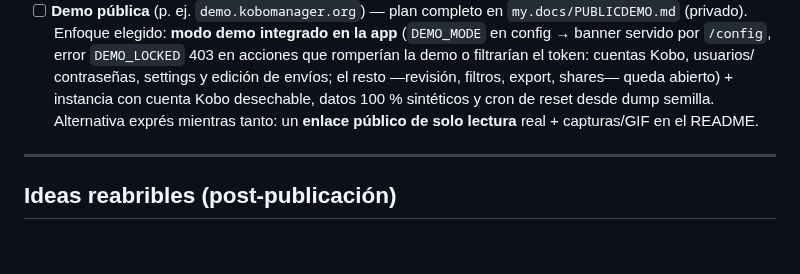
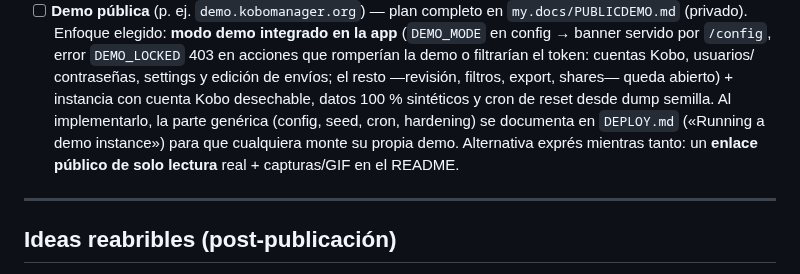
Before and after one commit to cubakumori/kobomanager, a Markdown page: ROADMAP.md, the part around the change. Rendered like a GitHub page; blank space fills up the shorter version.

Commit message:
docs(roadmap): la doc genérica de la demo irá a DEPLOY.md al implementar DEMO_MODE
Co-Authored-By: Claude Fable 5 <noreply@anthropic.com>

```diff
--- a/ROADMAP.md
+++ b/ROADMAP.md
@@ -78,7 +78,9 @@ Quedan como ideas reabribles si aparece una necesidad real.
       acciones que romperían la demo o filtrarían el token: cuentas Kobo, usuarios/
       contraseñas, settings y edición de envíos; el resto —revisión, filtros, export,
       shares— queda abierto) + instancia con cuenta Kobo desechable, datos 100 % sintéticos
-      y cron de reset desde dump semilla. Alternativa exprés mientras tanto: un **enlace
+      y cron de reset desde dump semilla. Al implementarlo, la parte genérica (config,
+      seed, cron, hardening) se documenta en `DEPLOY.md` («Running a demo instance») para
+      que cualquiera monte su propia demo. Alternativa exprés mientras tanto: un **enlace
       público de solo lectura** real + capturas/GIF en el README.
 
 ---
```
